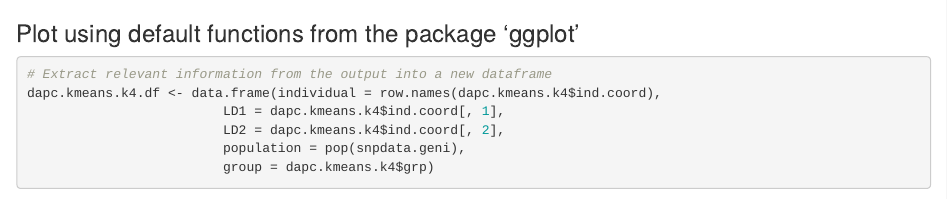
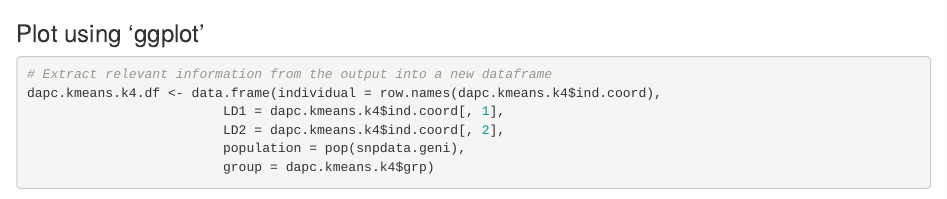
Before and after one commit to rafdlima/aulagenpopmz, an R Markdown document (vignettes/DAPC.Rmd): the page in a window 1100 px wide, from 2790 px down. Rendered offline with R 4.5, knitr and Pandoc, with nearby package versions; some code elsewhere in the file could not run offline.

Commit message:
Update DAPC.Rmd

````diff
--- a/vignettes/DAPC.Rmd
+++ b/vignettes/DAPC.Rmd
@@ -93,7 +93,7 @@
         leg = TRUE)
 ```
 
-### Plot using default functions from the package 'ggplot'
+### Plot using 'ggplot'
 ```{r, message=FALSE, warning=FALSE, results='hide'}
 # Extract relevant information from the output into a new dataframe
 dapc.kmeans.k4.df <- data.frame(individual = row.names(dapc.kmeans.k4$ind.coord),
````
